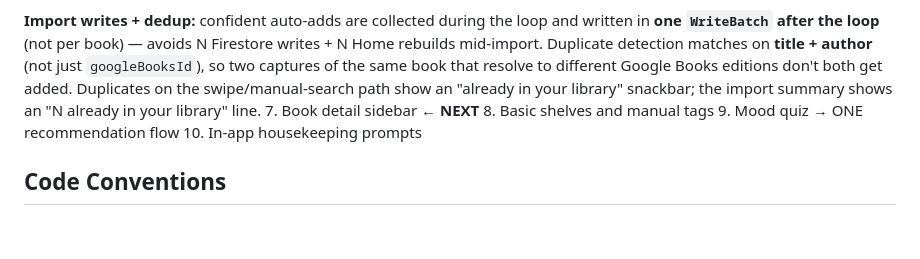
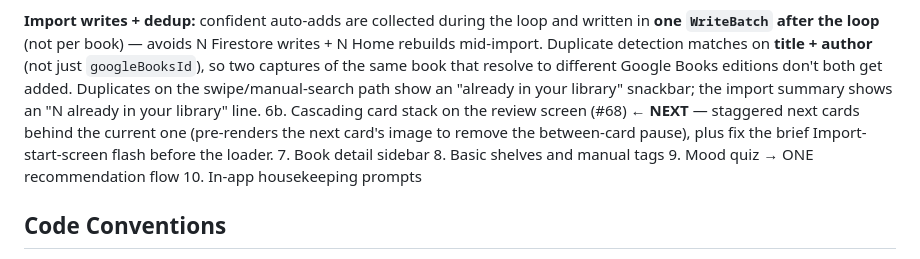
Before and after one commit to BodeKaanta/Book-Shelf-Project, a Markdown page: CLAUDE.md, the part around the change. GitHub-like rendering; blank space fills up the shorter version.

Commit message:
CLAUDE.md: make step 6b (cascading card stack, #68) the next step before step 7
Co-Authored-By: Claude Opus 4.8 <noreply@anthropic.com>

```diff
--- a/CLAUDE.md
+++ b/CLAUDE.md
@@ -69,7 +69,8 @@ Flutter/Dart mobile app (Android-first, iOS in Phase 2). Users capture book cove
 **Import resolution strategy (perf):** batch import downscales at pick time (`maxWidth/maxHeight: 2000`) so ML Kit isn't chewing 12MP photos per book — a per-book hiccup on a busy import reads as jank (matters for the influencer demo) and even blocked tab-switching at full res. Camera capture stays **full resolution** on purpose: it's a single image, so the OCR cost is a one-time wait, not a repeating hiccup, and full res gives the best recognition (e.g. thin/vertical cover text like *Authority*, which fails when downscaled). The proper fix to remove the residual batch hiccup entirely is background processing (#66) — OCR can't be moved off the main isolate with this plugin.
 
 **Import writes + dedup:** confident auto-adds are collected during the loop and written in **one `WriteBatch` after the loop** (not per book) — avoids N Firestore writes + N Home rebuilds mid-import. Duplicate detection matches on **title + author** (not just `googleBooksId`), so two captures of the same book that resolve to different Google Books editions don't both get added. Duplicates on the swipe/manual-search path show an "already in your library" snackbar; the import summary shows an "N already in your library" line.
-7. Book detail sidebar ← **NEXT**
+6b. Cascading card stack on the review screen (#68) ← **NEXT** — staggered next cards behind the current one (pre-renders the next card's image to remove the between-card pause), plus fix the brief Import-start-screen flash before the loader.
+7. Book detail sidebar
 8. Basic shelves and manual tags
 9. Mood quiz → ONE recommendation flow
 10. In-app housekeeping prompts
```
